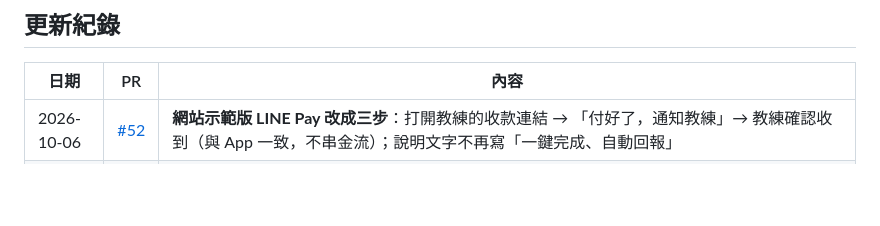
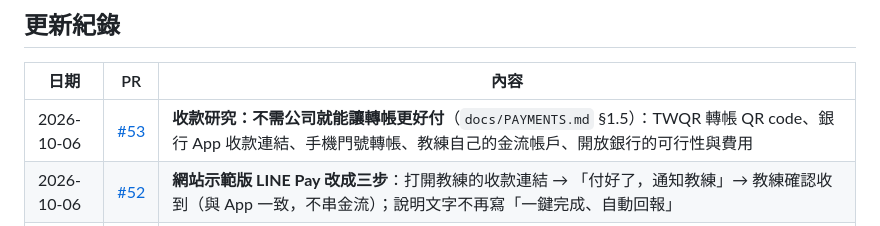
Before and after one commit to wutiger555/PIKYOO, a Markdown page: README.md, the part around the change. Rendered like a GitHub page; blank space fills up the shorter version.

Commit message:
docs: transfer options without a company (TWQR, bank collection links, phone-number transfer)
Co-Authored-By: Claude Opus 5.5 <noreply@anthropic.com>

```diff
--- a/README.md
+++ b/README.md
@@ -26,6 +26,7 @@ A pickleball platform for Taiwan to find courts, coaches, classes, and games.
 
 | 日期 | PR | 內容 |
 |---|---|---|
+| 2026-10-06 | [#53](https://github.com/wutiger555/PIKYOO/pull/53) | **收款研究：不需公司就能讓轉帳更好付**（`docs/PAYMENTS.md` §1.5）：TWQR 轉帳 QR code、銀行 App 收款連結、手機門號轉帳、教練自己的金流帳戶、開放銀行的可行性與費用 |
 | 2026-10-06 | [#52](https://github.com/wutiger555/PIKYOO/pull/52) | **網站示範版 LINE Pay 改成三步**：打開教練的收款連結 → 「付好了，通知教練」→ 教練確認收到（與 App 一致，不串金流）；說明文字不再寫「一鍵完成、自動回報」 |
 | 2026-10-06 | [#51](https://github.com/wutiger555/PIKYOO/pull/51) | **App 學員與教練流程再順過一輪**：完成動作改成頂端提示；LINE Pay 改成付好後通知教練、教練確認（不串金流）；轉帳帳號一鍵複製；學生可加入手機行事曆、導航、真的改期或取消；我的課加上球局、評價、再約一堂；收藏教練；App 內編輯個人資料；通知跟著預約進度；教練端上完的課標「待點名」、點名自動扣套票 |
 | 2026-10-06 | [#50](https://github.com/wutiger555/PIKYOO/pull/50) | **App 教練後台改成以行事曆為中心**：日／週行事曆（課程、待確認預約、擋掉的時間）、點進一堂課可點名、收款、寫課前備註和課後筆記、下雨改室內或取消；學生名冊有套票剩餘堂數與歷次筆記；可把課加入手機行事曆、設定上課前提醒、每晚明天課表、訂場提醒。擋掉的時間學生預約不到 |
```
Also changed, not shown: docs/PAYMENTS.md (+21 -1 lines).
